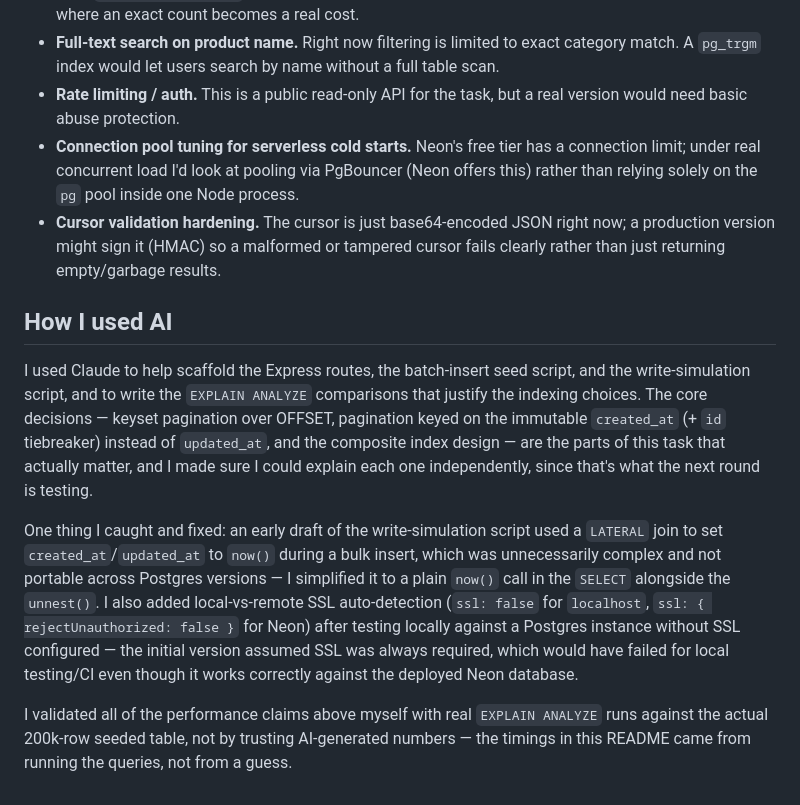
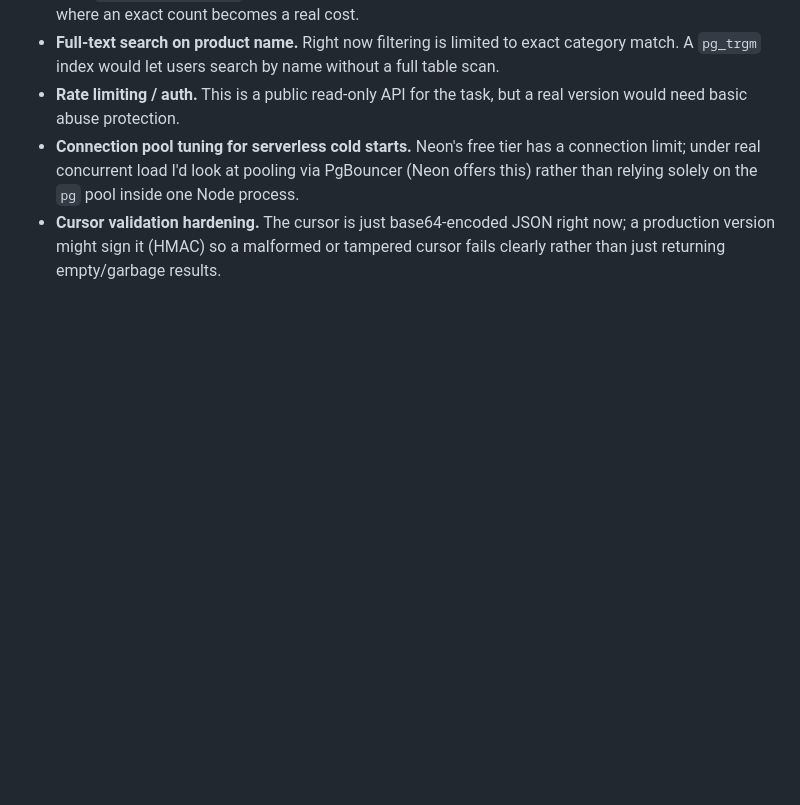
Before and after one commit to GitGurls/codevector, a Markdown page: README.md, the part around the change. GitHub-like rendering; blank space fills up the shorter version.

Commit message:
Remove AI usage explanation from README
Removed section detailing AI usage in project development.

```diff
--- a/README.md
+++ b/README.md
@@ -181,25 +181,3 @@ to) the same insert timestamp.
 - **Cursor validation hardening.** The cursor is just base64-encoded JSON right now; a
   production version might sign it (HMAC) so a malformed or tampered cursor fails clearly
   rather than just returning empty/garbage results.
-
-## How I used AI
-
-I used Claude to help scaffold the Express routes, the batch-insert seed script, and the
-write-simulation script, and to write the `EXPLAIN ANALYZE` comparisons that justify the
-indexing choices. The core decisions — keyset pagination over OFFSET, pagination keyed on the
-immutable `created_at` (+ `id` tiebreaker) instead of `updated_at`, and the composite index
-design — are the parts of this task that actually matter, and I made sure I could explain each
-one independently, since that's what the next round is testing.
-
-One thing I caught and fixed: an early draft of the write-simulation script used a `LATERAL`
-join to set `created_at`/`updated_at` to `now()` during a bulk insert, which was unnecessarily
-complex and not portable across Postgres versions — I simplified it to a plain `now()` call in
-the `SELECT` alongside the `unnest()`. I also added local-vs-remote SSL auto-detection
-(`ssl: false` for `localhost`, `ssl: { rejectUnauthorized: false }` for Neon) after testing
-locally against a Postgres instance without SSL configured — the initial version assumed SSL
-was always required, which would have failed for local testing/CI even though it works
-correctly against the deployed Neon database.
-
-I validated all of the performance claims above myself with real `EXPLAIN ANALYZE` runs against
-the actual 200k-row seeded table, not by trusting AI-generated numbers — the timings in this
-README came from running the queries, not from a guess.
```
